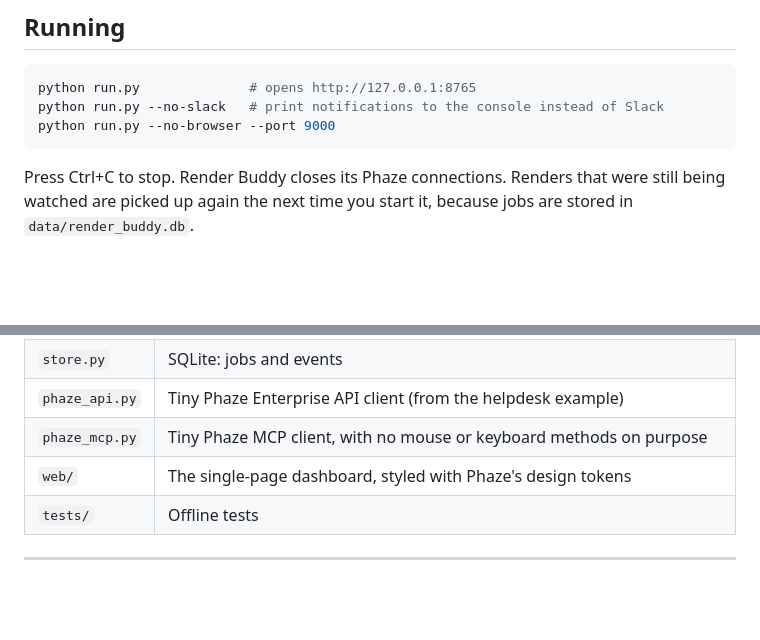
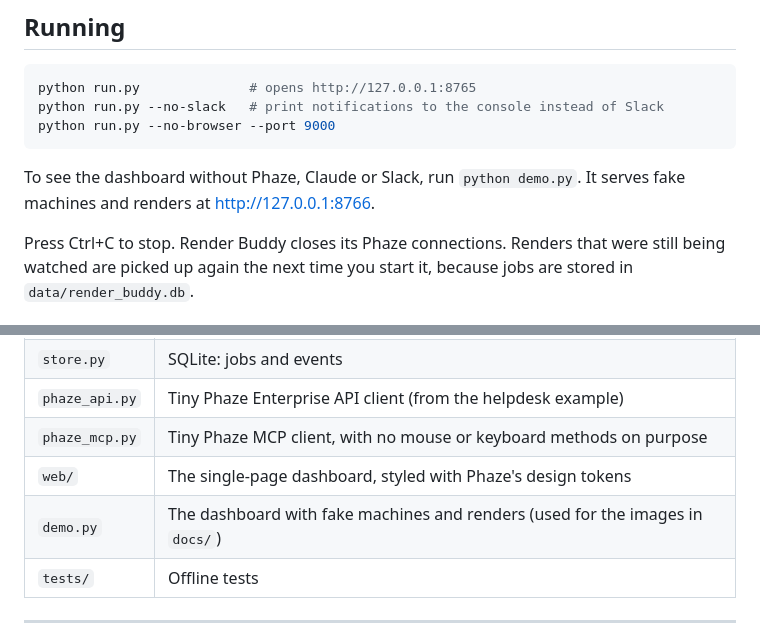
Before and after one commit to boxerbk/render-buddy, a Markdown page: README.md, 2 parts joined by grey strips. GitHub-like rendering; blank space fills up the shorter version.

````diff
--- a/README.md
+++ b/README.md
@@ -139,6 +149,9 @@ python run.py --no-slack   # print notifications to the console instead of Slack
 python run.py --no-browser --port 9000
 ```
 
+To see the dashboard without Phaze, Claude or Slack, run `python demo.py`. It serves fake
+machines and renders at http://127.0.0.1:8766.
+
 Press Ctrl+C to stop. Render Buddy closes its Phaze connections. Renders that were still being
 watched are picked up again the next time you start it, because jobs are stored in
 `data/render_buddy.db`.
@@ -211,6 +224,7 @@ on screen.
 | `phaze_api.py` | Tiny Phaze Enterprise API client (from the helpdesk example) |
 | `phaze_mcp.py` | Tiny Phaze MCP client, with no mouse or keyboard methods on purpose |
 | `web/` | The single-page dashboard, styled with Phaze's design tokens |
+| `demo.py` | The dashboard with fake machines and renders (used for the images in `docs/`) |
 | `tests/` | Offline tests |
 
 ---
````
Also changed, not shown: other parts of README.md (+10 -0 lines), docs/dashboard.png (added), docs/slack-thread.png (added), docs/timelapse.gif (added), 2 other files.
